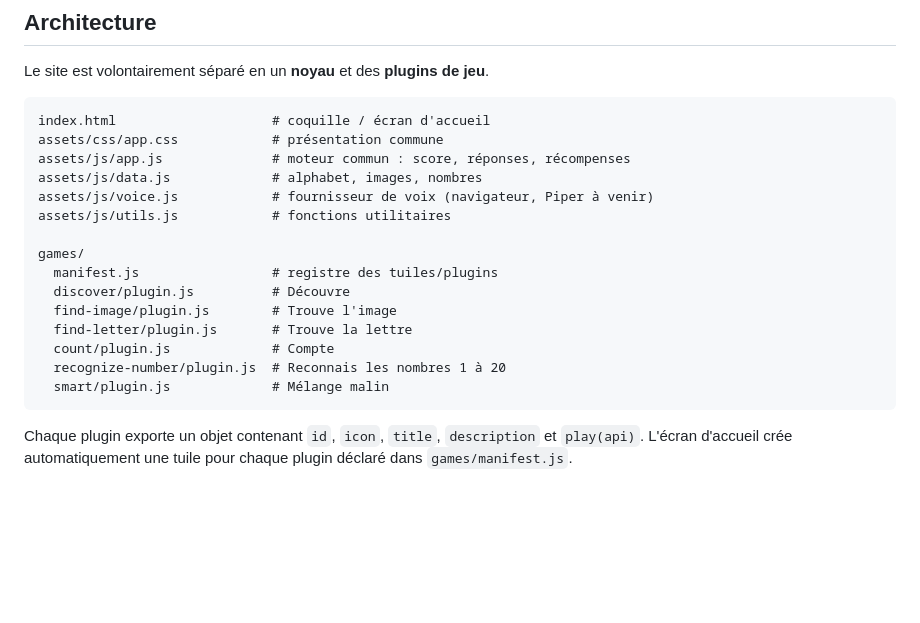
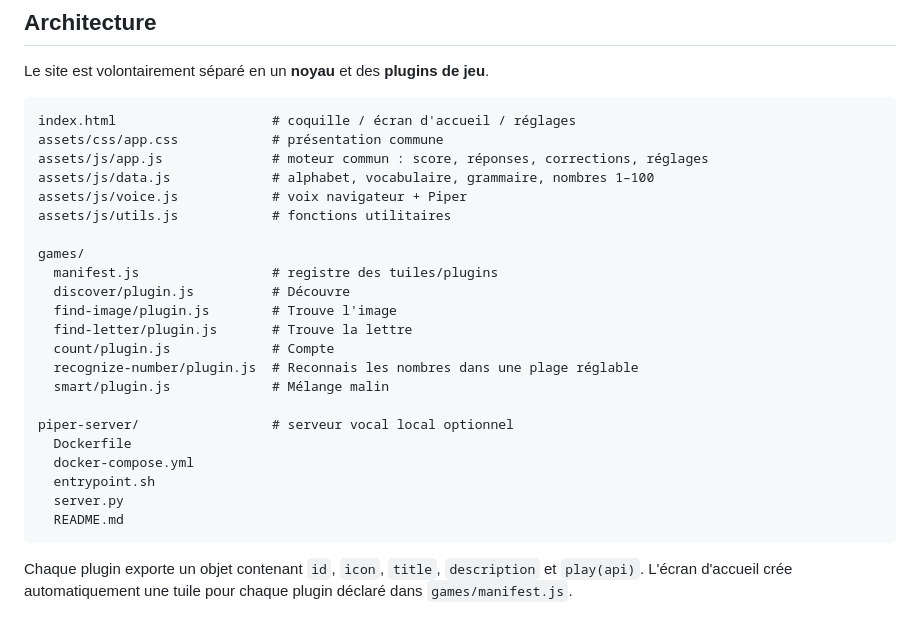
Before and after one commit to jptstar/lila-learning-game, a Markdown page: README.md, the part around one of its changes. GitHub-like rendering; blank space fills up the shorter version.

````diff
--- a/README.md
+++ b/README.md
@@ -7,11 +7,11 @@ Petit site éducatif modulaire pour apprendre les lettres et les nombres sur ord
 Le site est volontairement séparé en un **noyau** et des **plugins de jeu**.
 
 ```text
-index.html                    # coquille / écran d'accueil
+index.html                    # coquille / écran d'accueil / réglages
 assets/css/app.css            # présentation commune
-assets/js/app.js              # moteur commun : score, réponses, récompenses
-assets/js/data.js             # alphabet, images, nombres
-assets/js/voice.js            # fournisseur de voix (navigateur, Piper à venir)
+assets/js/app.js              # moteur commun : score, réponses, corrections, réglages
+assets/js/data.js             # alphabet, vocabulaire, grammaire, nombres 1–100
+assets/js/voice.js            # voix navigateur + Piper
 assets/js/utils.js            # fonctions utilitaires
 
 games/
@@ -20,8 +20,15 @@ games/
   find-image/plugin.js        # Trouve l'image
   find-letter/plugin.js       # Trouve la lettre
   count/plugin.js             # Compte
-  recognize-number/plugin.js  # Reconnais les nombres 1 à 20
+  recognize-number/plugin.js  # Reconnais les nombres dans une plage réglable
   smart/plugin.js             # Mélange malin
+
+piper-server/                 # serveur vocal local optionnel
+  Dockerfile
+  docker-compose.yml
+  entrypoint.sh
+  server.py
+  README.md
 ```
 
 Chaque plugin exporte un objet contenant `id`, `icon`, `title`, `description` et `play(api)`.
````
Also changed, not shown: other parts of README.md (+52 -11 lines).
